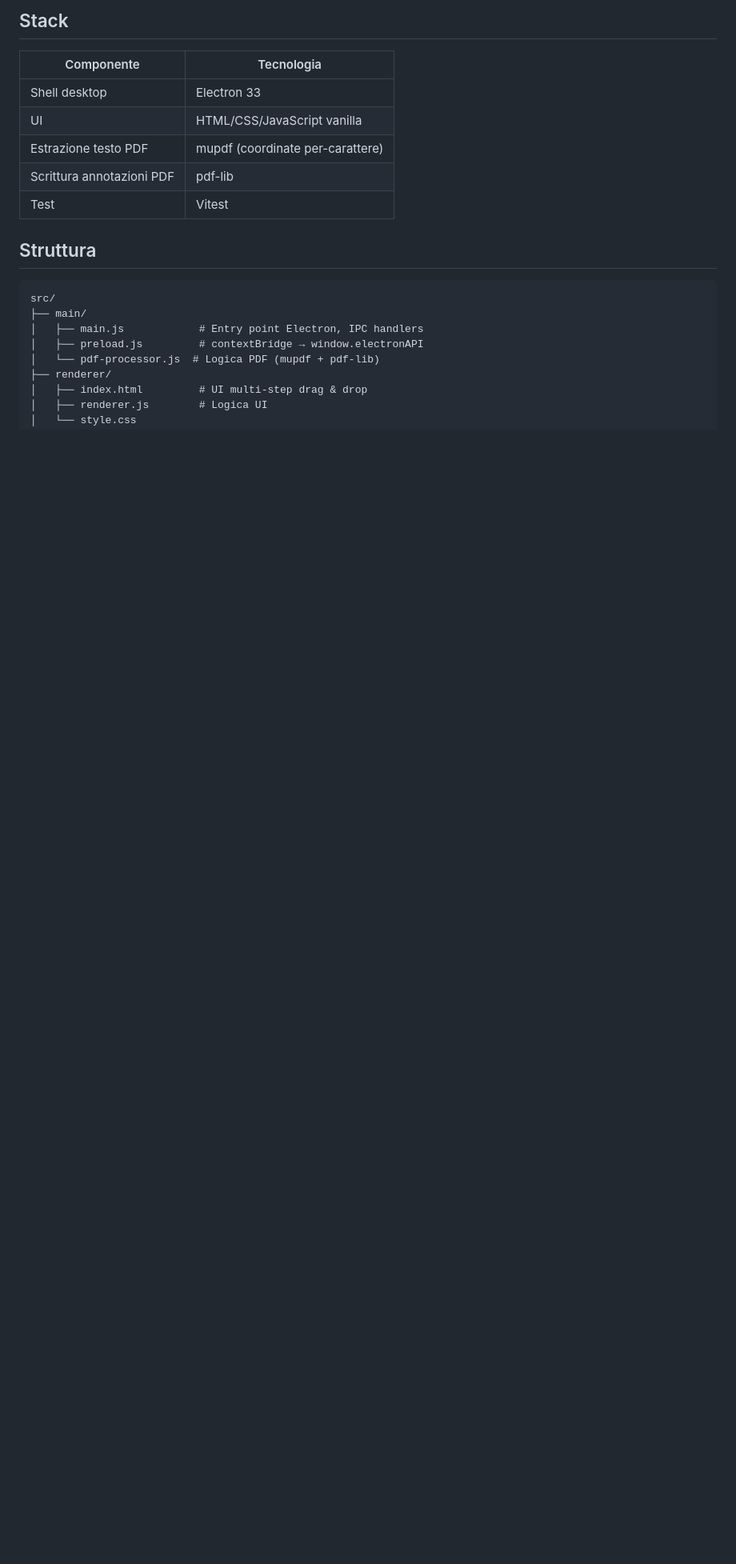
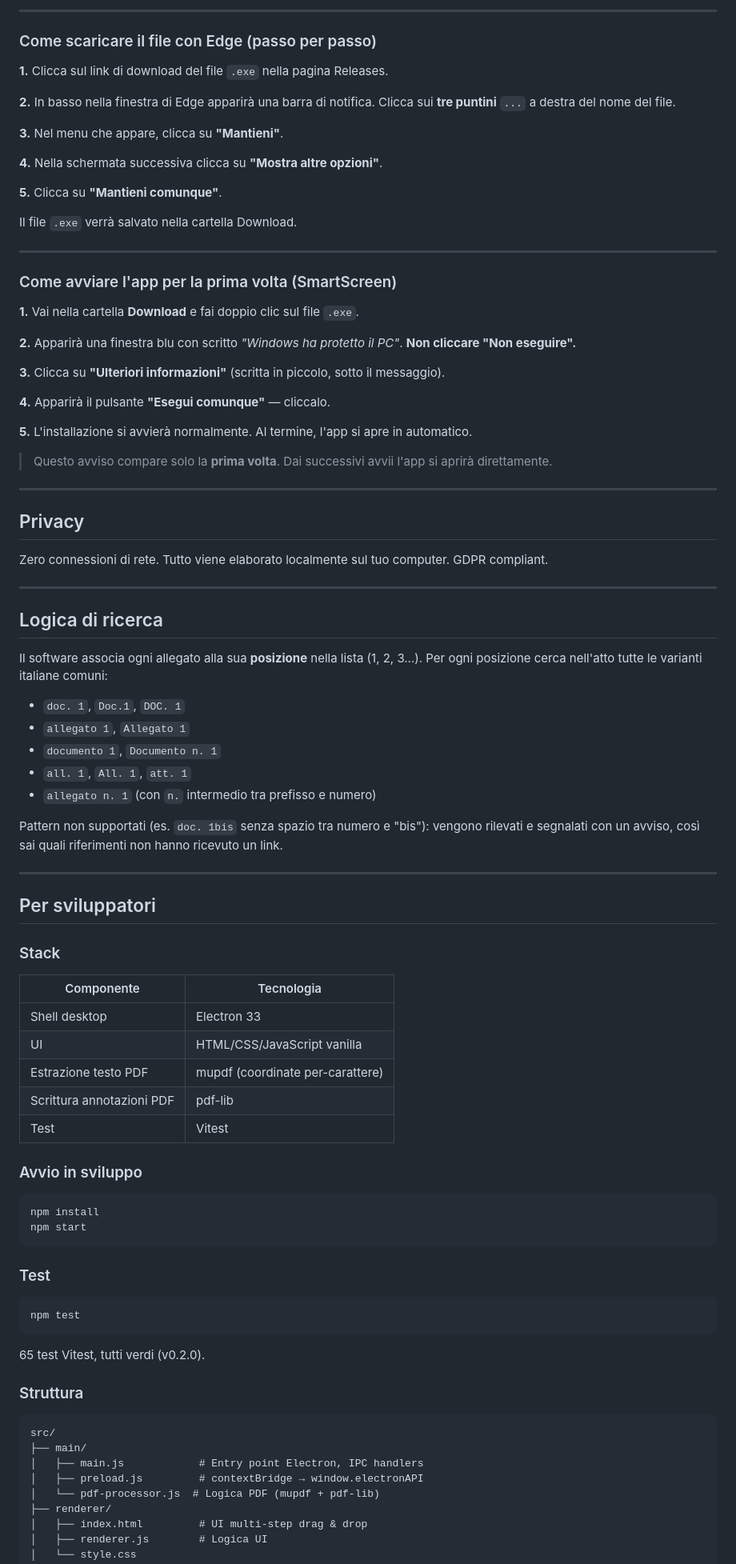
Before and after one commit to avvocati-e-mac/pct-link-generator, a Markdown page: README.md, the part around one of its changes. Shown at 80% size. Rendered like a GitHub page; blank space fills up the shorter version.

````diff
--- a/README.md
+++ b/README.md
@@ -70,5 +77,61 @@ npm test
 
-## Stack
+---
+
+### Come scaricare il file con Edge (passo per passo)
+
+**1.** Clicca sul link di download del file `.exe` nella pagina Releases.
+
+**2.** In basso nella finestra di Edge apparirà una barra di notifica. Clicca sui **tre puntini** `...` a destra del nome del file.
+
+**3.** Nel menu che appare, clicca su **"Mantieni"**.
+
+**4.** Nella schermata successiva clicca su **"Mostra altre opzioni"**.
+
+**5.** Clicca su **"Mantieni comunque"**.
+
+Il file `.exe` verrà salvato nella cartella Download.
+
+---
+
+### Come avviare l'app per la prima volta (SmartScreen)
+
+**1.** Vai nella cartella **Download** e fai doppio clic sul file `.exe`.
+
+**2.** Apparirà una finestra blu con scritto *"Windows ha protetto il PC"*. **Non cliccare "Non eseguire".**
+
+**3.** Clicca su **"Ulteriori informazioni"** (scritta in piccolo, sotto il messaggio).
+
+**4.** Apparirà il pulsante **"Esegui comunque"** — cliccalo.
+
+**5.** L'installazione si avvierà normalmente. Al termine, l'app si apre in automatico.
+
+> Questo avviso compare solo la **prima volta**. Dai successivi avvii l'app si aprirà direttamente.
+
+---
+
+## Privacy
+
+Zero connessioni di rete. Tutto viene elaborato localmente sul tuo computer. GDPR compliant.
+
+---
+
+## Logica di ricerca
+
+Il software associa ogni allegato alla sua **posizione** nella lista (1, 2, 3…). Per ogni posizione cerca nell'atto tutte le varianti italiane comuni:
+
+- `doc. 1`, `Doc.1`, `DOC. 1`
+- `allegato 1`, `Allegato 1`
+- `documento 1`, `Documento n. 1`
+- `all. 1`, `All. 1`, `att. 1`
+- `allegato n. 1` (con `n.` intermedio tra prefisso e numero)
+
+Pattern non supportati (es. `doc. 1bis` senza spazio tra numero e "bis"): vengono rilevati e segnalati con un avviso, così sai quali riferimenti non hanno ricevuto un link.
+
+---
+
+## Per sviluppatori
+
+### Stack
 
 | Componente | Tecnologia |
 |---|---|
@@ -78,7 +141,22 @@ npm test
 | Scrittura annotazioni PDF | pdf-lib |
 | Test | Vitest |
 
-## Struttura
+### Avvio in sviluppo
+
+```bash
+npm install
+npm start
+```
+
+### Test
+
+```bash
+npm test
+```
+
+65 test Vitest, tutti verdi (v0.2.0).
+
+### Struttura
 
 ```
 src/
````
Also changed, not shown: other parts of README.md (+41 -46 lines).
